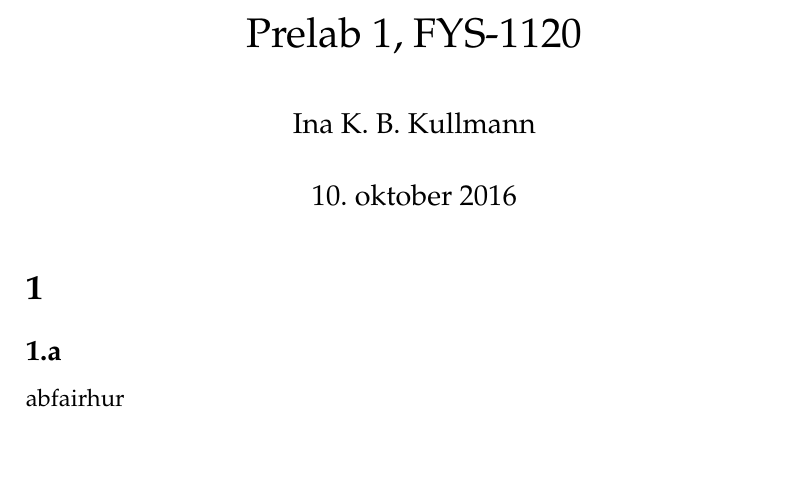
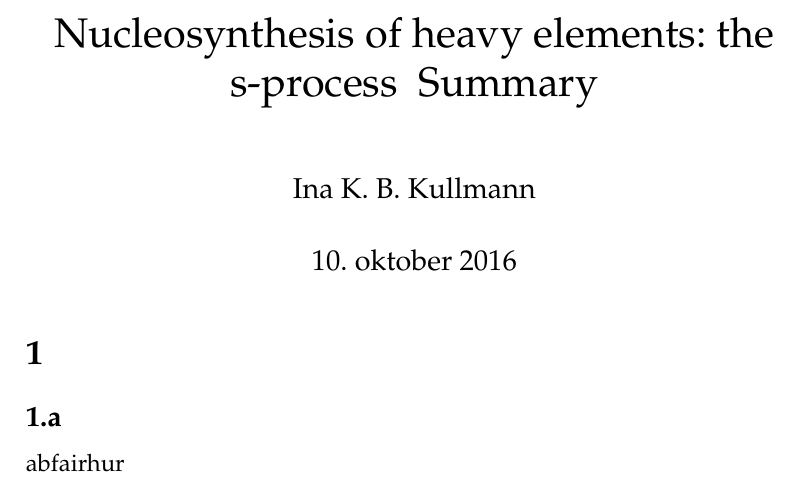
Before and after one commit to inakbk/Spesialpensum_H16, a LaTeX thesis (Nucleosynthesis_of_heavy_elements-the_s-process_SUMMARY.tex): part of the page, cut at the place of the change. Compiled offline with pdfLaTeX.

Commit message:
change title

```diff
--- a/Nucleosynthesis_of_heavy_elements-the_s-process_SUMMARY.tex
+++ b/Nucleosynthesis_of_heavy_elements-the_s-process_SUMMARY.tex
@@ -33,7 +33,8 @@
 \usepackage{mathpazo}
 \bibliographystyle{plain}
 
-\title{Prelab 1, FYS-1120}
+\title{Nucleosynthesis of heavy elements: the s-process \
+Summary}
 \author{Ina K. B. Kullmann}
 \date{\today}
 \begin{document}
```
Also changed, not shown: Nucleosynthesis_of_heavy_elements-the_s-process_SUMMARY.pdf (added), 1 other file.
